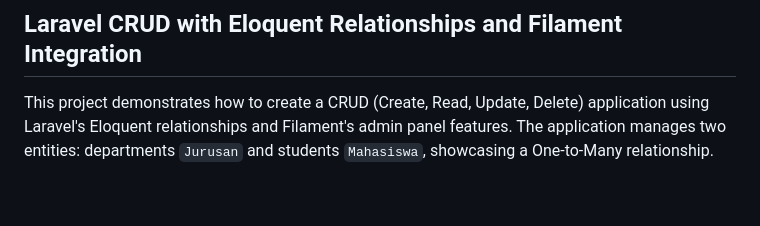
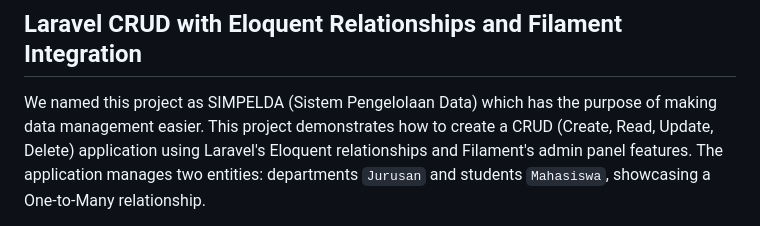
Before and after one commit to Triatmono/Project-PBKK, a Markdown page: README.md, the part around one of its changes. Rendered like a GitHub page; blank space fills up the shorter version.

```diff
--- a/README.md
+++ b/README.md
@@ -8,5 +8,5 @@
 
 
 ## Laravel CRUD with Eloquent Relationships and Filament Integration
-This project demonstrates how to create a CRUD (Create, Read, Update, Delete) application using Laravel's Eloquent relationships and Filament's admin panel features. The application manages two entities: departments `Jurusan` and students `Mahasiswa`, showcasing a One-to-Many relationship.
+We named this project as SIMPELDA (Sistem Pengelolaan Data) which has the purpose of making data management easier. This project demonstrates how to create a CRUD (Create, Read, Update, Delete) application using Laravel's Eloquent relationships and Filament's admin panel features. The application manages two entities: departments `Jurusan` and students `Mahasiswa`, showcasing a One-to-Many relationship.
 
```
Also changed, not shown: other parts of README.md (+3 -2 lines).
